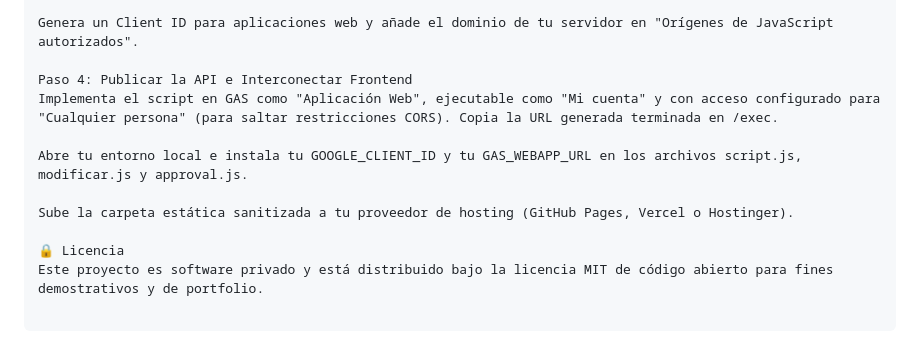
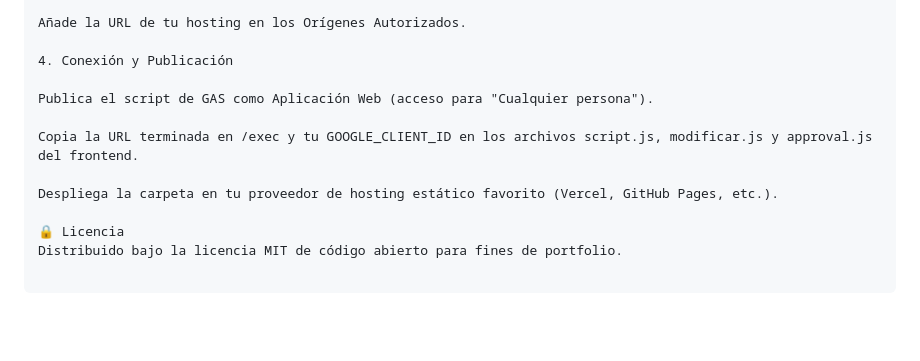
Before and after one commit to DAH-666/Cerebro_Booking_System, a Markdown page: readme.md, the part around one of its changes. Drawn GitHub-style; blank space fills up the shorter version.

```diff
--- a/readme.md
+++ b/readme.md
@@ -122,12 +90,13 @@ Crea un proyecto en GCP, configura la pantalla de consentimiento OAuth 2.0 en mo
 
-Genera un Client ID para aplicaciones web y añade el dominio de tu servidor en "Orígenes de JavaScript autorizados".
+Añade la URL de tu hosting en los Orígenes Autorizados.
 
-Paso 4: Publicar la API e Interconectar Frontend
-Implementa el script en GAS como "Aplicación Web", ejecutable como "Mi cuenta" y con acceso configurado para "Cualquier persona" (para saltar restricciones CORS). Copia la URL generada terminada en /exec.
+4. Conexión y Publicación
 
-Abre tu entorno local e instala tu GOOGLE_CLIENT_ID y tu GAS_WEBAPP_URL en los archivos script.js, modificar.js y approval.js.
+Publica el script de GAS como Aplicación Web (acceso para "Cualquier persona").
 
-Sube la carpeta estática sanitizada a tu proveedor de hosting (GitHub Pages, Vercel o Hostinger).
+Copia la URL terminada en /exec y tu GOOGLE_CLIENT_ID en los archivos script.js, modificar.js y approval.js del frontend.
+
+Despliega la carpeta en tu proveedor de hosting estático favorito (Vercel, GitHub Pages, etc.).
 
 🔒 Licencia
-Este proyecto es software privado y está distribuido bajo la licencia MIT de código abierto para fines demostrativos y de portfolio.
+Distribuido bajo la licencia MIT de código abierto para fines de portfolio.
```
Also changed, not shown: other parts of readme.md (+59 -91 lines).
